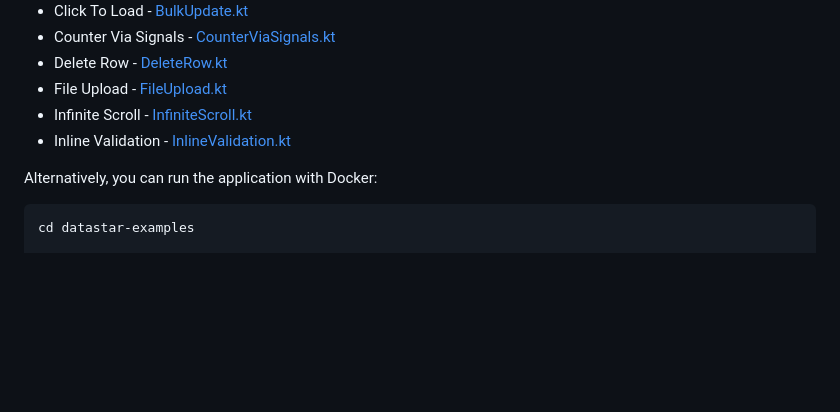
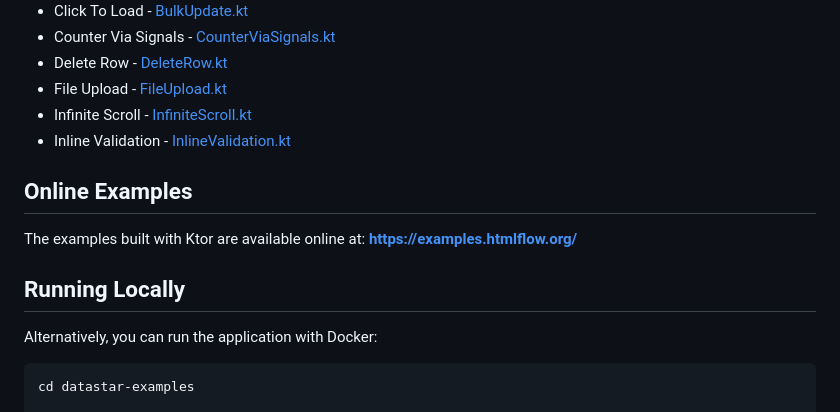
Before and after one commit to xmlet/HtmlFlow-Datastar-Examples, a Markdown page: README.md, the part around the change. Rendered like a GitHub page; blank space fills up the shorter version.

Commit message:
Add online examples section and local running instructions to README

````diff
--- a/README.md
+++ b/README.md
@@ -130,6 +130,12 @@ Check all examples from the index page and corresponding HtmlFlow view definitio
 * Infinite Scroll - [InfiniteScroll.kt](datastar-examples/src/main/kotlin/pt/isel/views/htmlflow/InfiniteScroll.kt)
 * Inline Validation - [InlineValidation.kt](datastar-examples/src/main/kotlin/pt/isel/views/htmlflow/InlineValidation.kt)
 
+## Online Examples
+
+The examples built with Ktor are available online at: **https://examples.htmlflow.org/**
+
+## Running Locally
+
 Alternatively, you can run the application with Docker:
 
 ```bash
````
